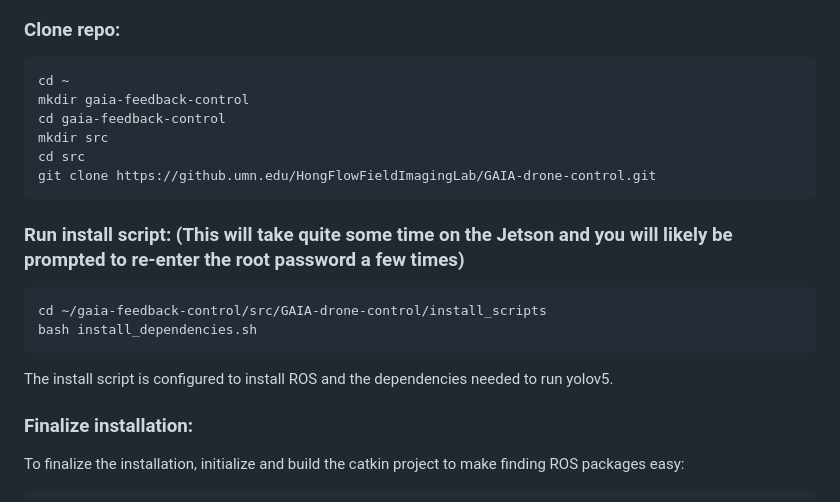
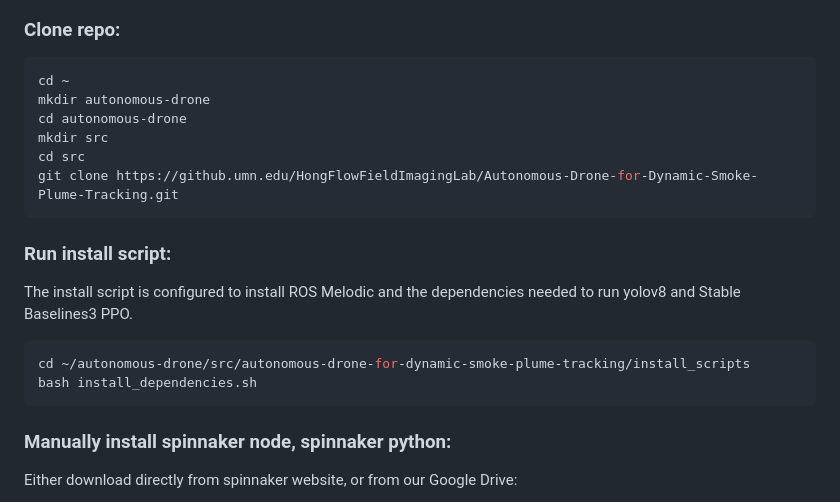
Before and after one commit to srijanpal07/autonomous-drone-for-dynamic-smoke-plume-tracking, a Markdown page: README.md, the part around the change. GitHub-like rendering.

````diff
--- a/README.md
+++ b/README.md
@@ -7,22 +7,21 @@ This repository features the code base for the "Autonomous Drone for Dynamic Smo
 ### Clone repo:
 ```bash
 cd ~
-mkdir gaia-feedback-control
-cd gaia-feedback-control
+mkdir autonomous-drone
+cd autonomous-drone
 mkdir src
 cd src
-git clone https://github.umn.edu/HongFlowFieldImagingLab/GAIA-drone-control.git
+git clone https://github.umn.edu/HongFlowFieldImagingLab/Autonomous-Drone-for-Dynamic-Smoke-Plume-Tracking.git
 ```
 
-### Run install script: (This will take quite some time on the Jetson and you will likely be prompted to re-enter the root password a few times)
+### Run install script:
+
+The install script is configured to install ROS Melodic and the dependencies needed to run yolov8 and Stable Baselines3 PPO.
 
 ```bash
-cd ~/gaia-feedback-control/src/GAIA-drone-control/install_scripts
+cd ~/autonomous-drone/src/autonomous-drone-for-dynamic-smoke-plume-tracking/install_scripts
 bash install_dependencies.sh
 ```
-The install script is configured to install ROS and the dependencies needed to run yolov5.
-
-<!-- It does not currently install Spinnaker or PySpin, this must be done manually to complete the setup and be able to run things.
 
 ### Manually install spinnaker node, spinnaker python:
 Either download directly from spinnaker website, or from our Google Drive:
````
